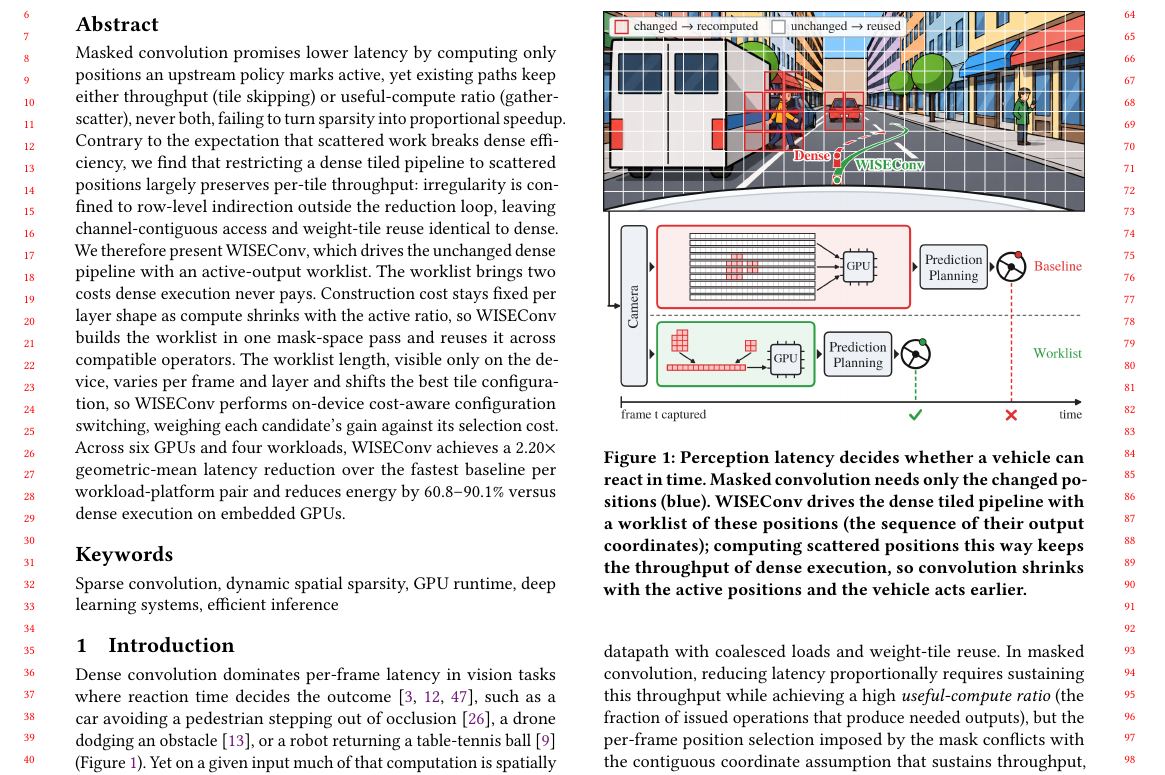
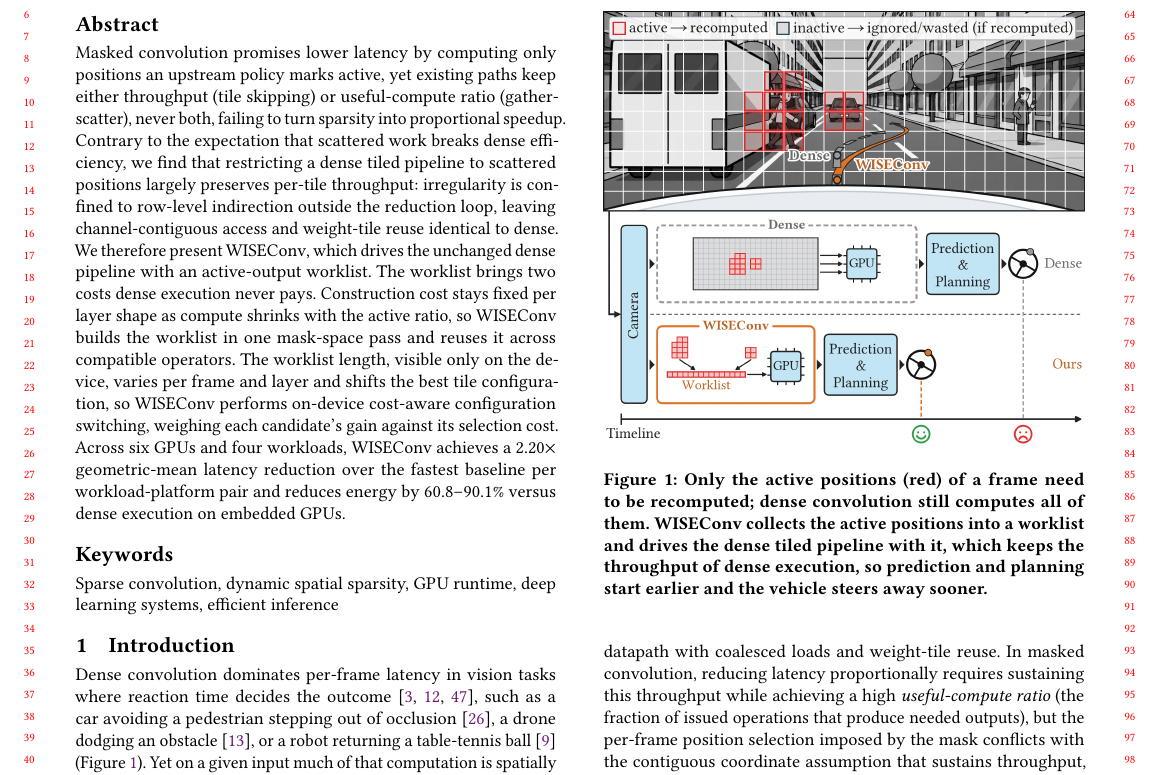
Before and after one commit to guanxiux/RAL, a LaTeX paper (main.tex, which reads src/intro.tex): part of page 1 of 14, cut so that both start at the same text. Compiled offline with pdfLaTeX.

Commit message:
Intro figure updated (grayscale scene, red active positions, dense vs. worklist paths on one timeline) with a shorter caption stating the finding

```diff
--- a/src/intro.tex
+++ b/src/intro.tex
@@ -4,18 +4,17 @@
 \begin{figure}[t]
   \centering
   \includegraphics[width=\columnwidth]{figures/demo.png}
-  \caption{Perception latency decides whether a vehicle can react in time.
-  Masked convolution needs only the changed positions (blue). \sysname drives
-  the dense tiled pipeline with a worklist of these positions (the sequence of
-  their output coordinates); computing scattered positions this way keeps the
-  throughput of dense execution, so convolution shrinks with the active
-  positions and the vehicle acts earlier.}
-  \Description{Top: a street scene from a vehicle, overlaid with a grid in
-  which the cells covering a pedestrian and a car are marked as changed; the
-  dense trajectory reacts late while the WISEConv trajectory steers away
-  earlier. Bottom: two timelines from the same camera frame; the dense
-  convolution pipeline is long, while worklist construction plus WISEConv is
-  short, so prediction, planning, and control finish earlier.}
+  \caption{Only the active positions (red) of a frame need to be recomputed;
+  dense convolution still computes all of them. \sysname collects the active
+  positions into a worklist and drives the dense tiled pipeline with it, which
+  keeps the throughput of dense execution, so prediction and planning start
+  earlier and the vehicle steers away sooner.}
+  \Description{Top: a grayscale street scene seen from a vehicle, overlaid with
+  a grid whose cells around a pedestrian and a car are marked red as active;
+  the WISEConv trajectory steers away earlier than the dense one. Bottom: from
+  the camera, the dense path sends the whole grid to the GPU, while WISEConv
+  packs the red cells into a worklist for the GPU; its prediction and planning
+  finish earlier on the timeline.}
   \label{fig:teaser}
 \end{figure}
 
```
Also changed, not shown: figures/e2e_stats.csv (+12 -12 lines), figures/demo.png, main.pdf.
